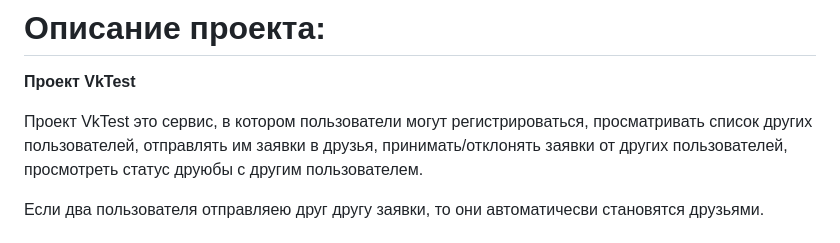
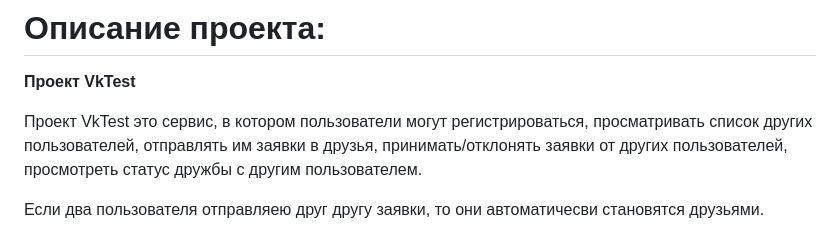
Before and after one commit to qzonic/VkTest, a Markdown page: README.md, the part around the change. GitHub-like rendering.

```diff
--- a/README.md
+++ b/README.md
@@ -5,7 +5,7 @@
 Проект VkTest это сервис, в котором пользователи могут регистрироваться,
 просматривать список других пользователей, отправлять им заявки в друзья,
 принимать/отклонять заявки от других пользователей, просмотреть статус
-друюбы с другим пользователем.
+дружбы с другим пользователем.
 
 Если два пользователя отправляею
 друг другу заявки, то они автоматичесви становятся друзьями.
```
